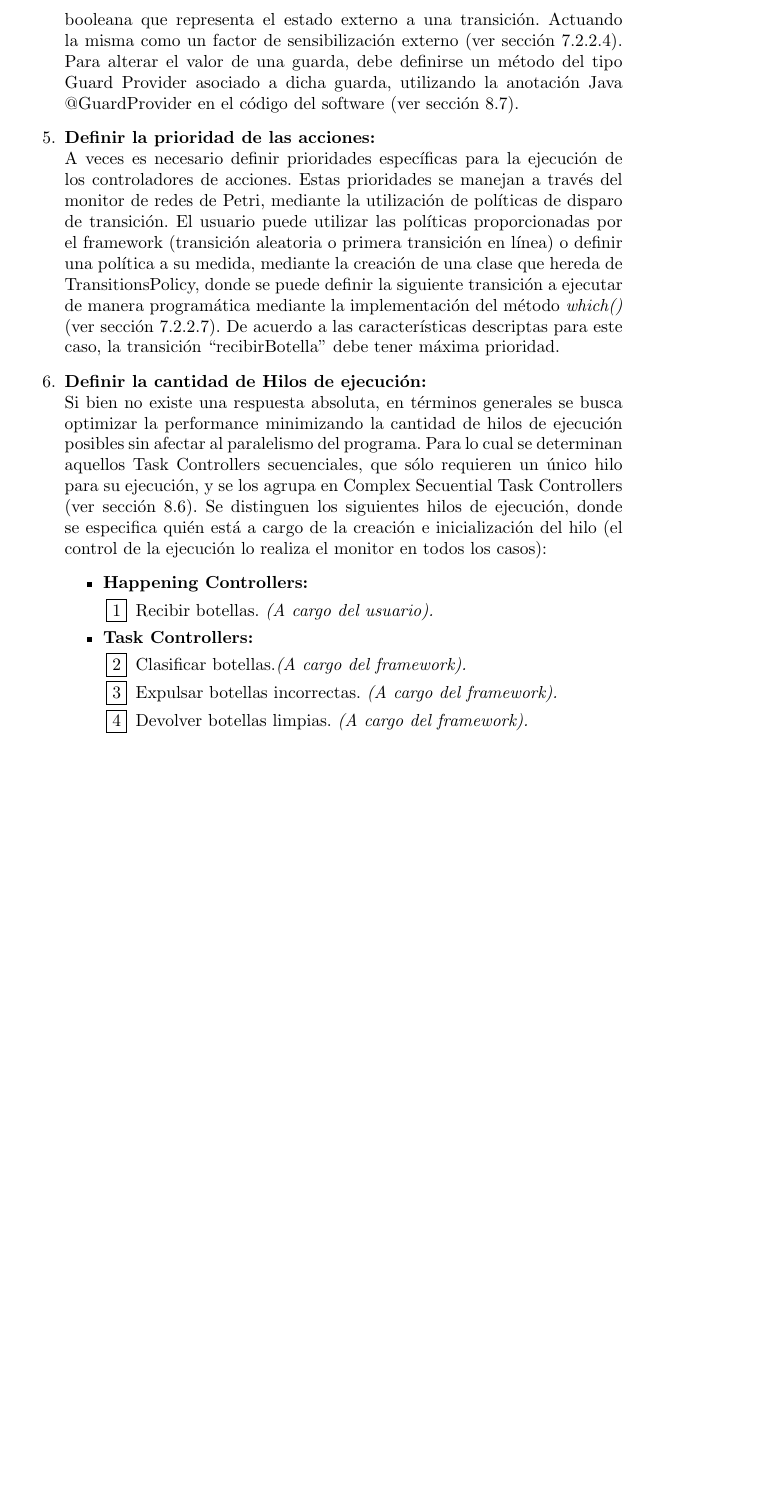
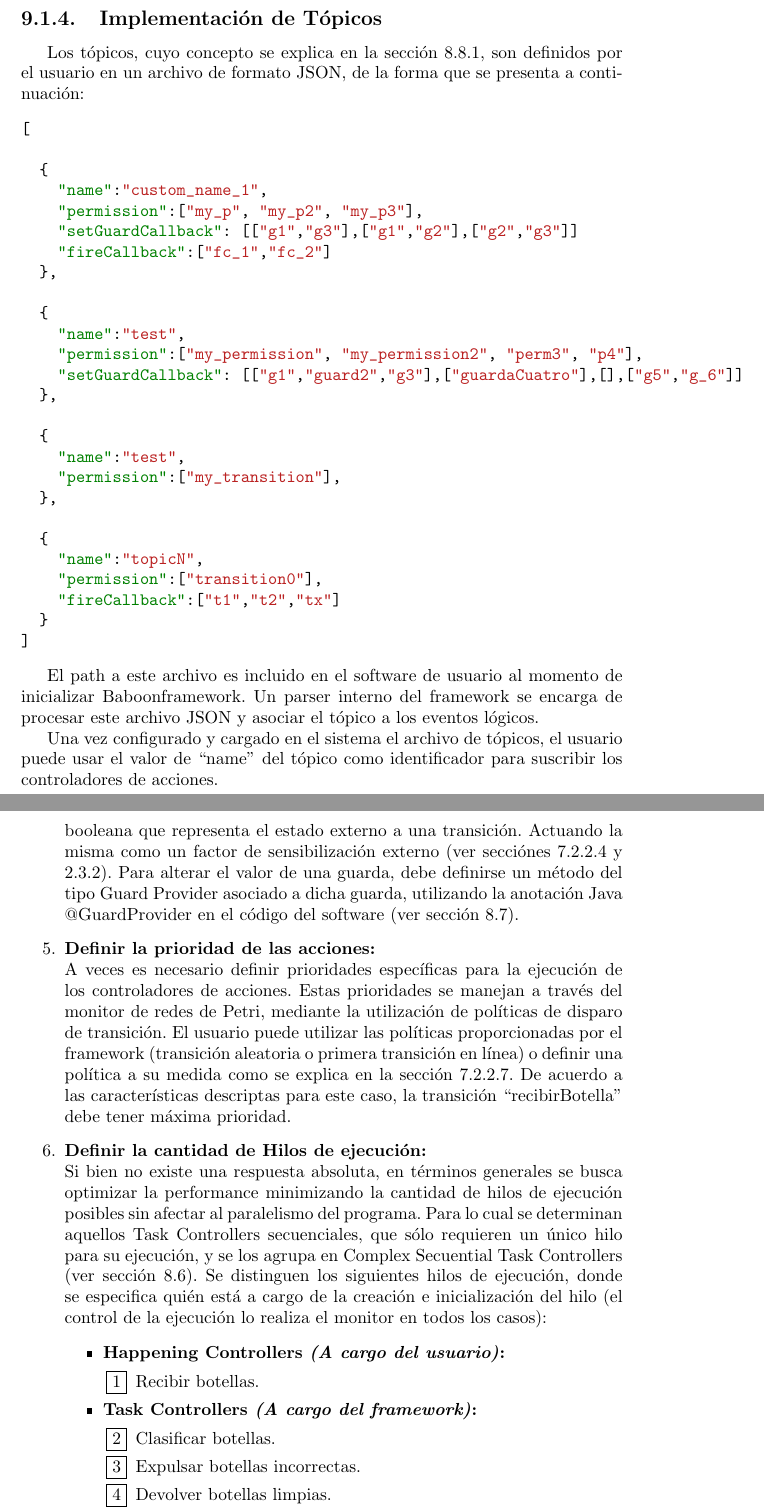
Before and after one commit to juanjoarce7456/baboon, a LaTeX document (InformeBaboon/InformeBaboon.tex, which reads InformeBaboon/sections/baboon_framework/ejemplos_de_uso/LavadoraBotellas.tex, InformeBaboon/sections/baboon_framework/implementacion/DetallesImplementacion.tex): part of page 136 of 145 before the commit and two parts of pages 132 and 137 of 146 after it, the two joined at a grey line, cut at the place of the change, the shorter picture padded with empty space. Compiled offline with pdfLaTeX.

Commit message:
Solving comments from last review

```diff
--- a/InformeBaboon/sections/baboon_framework/ejemplos_de_uso/LavadoraBotellas.tex
+++ b/InformeBaboon/sections/baboon_framework/ejemplos_de_uso/LavadoraBotellas.tex
@@ -128,7 +129,7 @@ utilizando el framework.
             estados externos que no están modelados en la red. Para lograr esto asociamos
             una variable booleana que representa el estado externo a una transición.
             Actuando la misma como un factor de sensibilización externo (ver
-            sección~\ref{sec:guardas_monitor}).
+            secciónes~\ref{sec:guardas_monitor} y \ref{guardas}).
             Para alterar el valor de una guarda, debe definirse un método del tipo Guard Provider
             asociado a dicha guarda, utilizando la anotación Java @GuardProvider en el
             código del software (ver sección~\ref{sec:guard_providers}).
@@ -139,11 +140,8 @@ utilizando el framework.
             de redes de Petri, mediante la utilización de políticas de disparo de
             transición. El usuario puede utilizar las políticas proporcionadas por el
             framework (transición aleatoria o primera transición en línea) o definir una
-            política a su medida, mediante la creación de una clase que hereda de
-            TransitionsPolicy, donde se puede definir la siguiente transición a
-            ejecutar de manera programática mediante la implementación del método
-            \emph{which()} (ver sección~\ref{sec:politica_transiciones}). De acuerdo a
-            las características descriptas para este caso, la transición
+            política a su medida como se explica en la sección~\ref{sec:politica_transiciones}.
+            De acuerdo a las características descriptas para este caso, la transición
             ``recibirBotella'' debe tener máxima prioridad.
 
 \item \textbf{Definir la cantidad de Hilos de ejecución:}\\
@@ -157,13 +155,13 @@ utilizando el framework.
             está a cargo de la creación e inicialización del hilo (el control de la
             ejecución lo realiza el monitor en todos los casos):
             \begin{itemize}
-              \item \textbf{Happening Controllers:}
+              \item \textbf{Happening Controllers \emph{(A cargo del usuario)}:}
                   \begin{enumerate}[label=\fbox{\arabic*}]
-                    \item Recibir botellas. \emph{(A cargo del usuario).}
+                    \item Recibir botellas.
                   \end{enumerate}
-              \item \textbf{Task Controllers:}
+              \item \textbf{Task Controllers \emph{(A cargo del framework)}:}
                   \begin{enumerate}[resume , label=\fbox{\arabic*}]
-                  \item Clasificar botellas.\emph{(A cargo del framework).}
-                  \item Expulsar botellas incorrectas. \emph{(A cargo del framework).}
-                  \item Devolver botellas limpias. \emph{(A cargo del framework).}
+                  \item Clasificar botellas.
+                  \item Expulsar botellas incorrectas.
+                  \item Devolver botellas limpias.
                   \end{enumerate}
--- a/InformeBaboon/sections/baboon_framework/implementacion/DetallesImplementacion.tex
+++ b/InformeBaboon/sections/baboon_framework/implementacion/DetallesImplementacion.tex
@@ -259,3 +259,46 @@ módulos que componen el framework implementado:
 	HappeningController}
 	\label{fig:diagrama_secuencia_implementacion_ejecucion_happening_controller}
 \end{figure}
+
+
+\subsection{Implementación de Tópicos}
+Los tópicos, cuyo concepto se explica en la sección \ref{sec:diseno_topicos}, son definidos
+por el usuario en un archivo de formato JSON, de la forma que se presenta a
+continuación:
+\begin{minted}{json}
+[
+
+  {
+    "name":"custom_name_1",
+    "permission":["my_p", "my_p2", "my_p3"],
+    "setGuardCallback": [["g1","g3"],["g1","g2"],["g2","g3"]]
+    "fireCallback":["fc_1","fc_2"]
+  },
+
+  {
+    "name":"test",
+    "permission":["my_permission", "my_permission2", "perm3", "p4"],
+    "setGuardCallback": [["g1","guard2","g3"],["guardaCuatro"],[],["g5","g_6"]]
+  },
+
+  {
+    "name":"test",
+    "permission":["my_transition"],
+  },
+
+  {
+    "name":"topicN",
+    "permission":["transition0"],
+    "fireCallback":["t1","t2","tx"]
+  }
+]
+\end{minted}
+
+El path a este archivo es incluido en el software de usuario al momento de
+inicializar \nombreFramework framework. Un parser interno del framework se
+encarga de procesar este archivo JSON y asociar el tópico a los eventos
+lógicos.
+
+Una vez configurado y cargado en el sistema el archivo de tópicos, el usuario
+puede usar el valor de ``name'' del tópico como identificador para suscribir
+los controladores de acciones.
```
Also changed, not shown: InformeBaboon/sections/baboon_framework/diseno/RelacionEventosLogicosEventosDeAccionControladoresDeAccion.tex (+1 -0 lines), InformeBaboon/resources/images/petri_lavadora_botellas.PNG, InformeBaboon/sections/baboon_framework/ejemplos_de_uso/LavadoraBotellas.tex (48 more changed lines).
